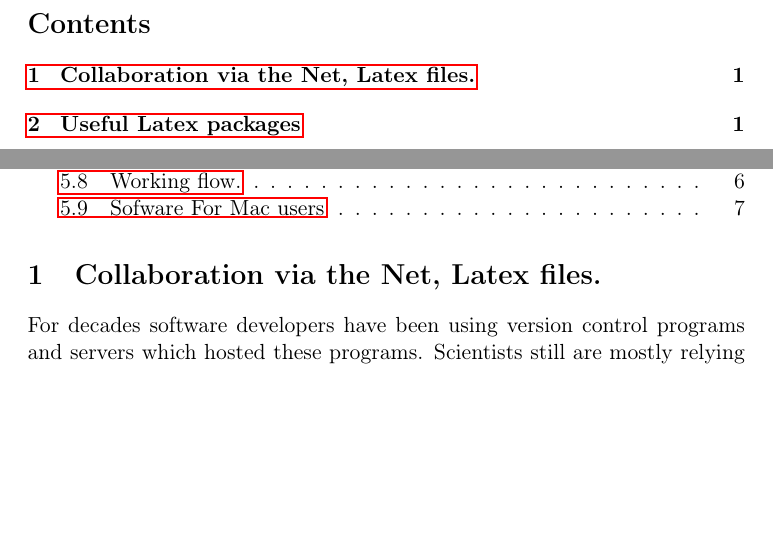
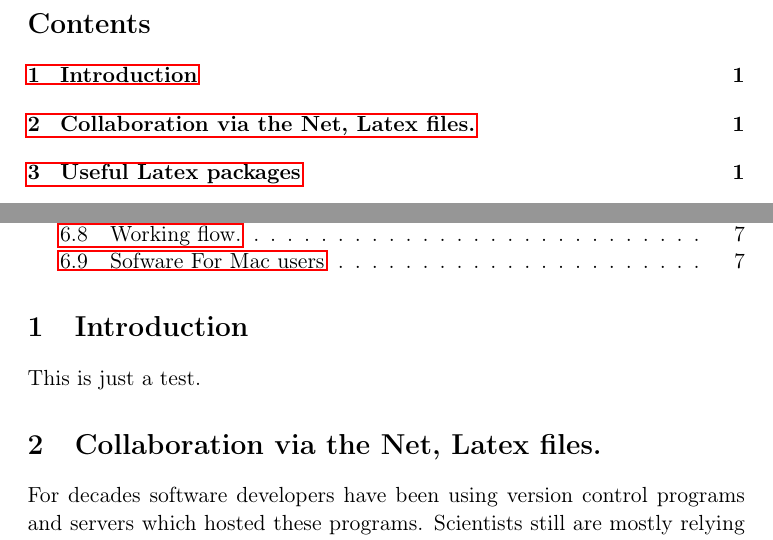
Before and after one commit to ouboub/Test, a LaTeX document (untitled.tex): two parts of page 1 of 7, joined at a grey line, cut so that both start at the same text, the shorter picture padded with empty space. Compiled offline with pdfLaTeX.

```diff
--- a/untitled.tex
+++ b/untitled.tex
@@ -27,6 +27,13 @@
 \begin{document}
 
 \tableofcontents
+
+\section{Introduction}
+\label{sec:introduction}
+
+This is just a test.
+
+
 
 \section{Collaboration via the Net, Latex files.}
 \label{sec:orgheadline1}
```
Also changed, not shown: 1 other file.
